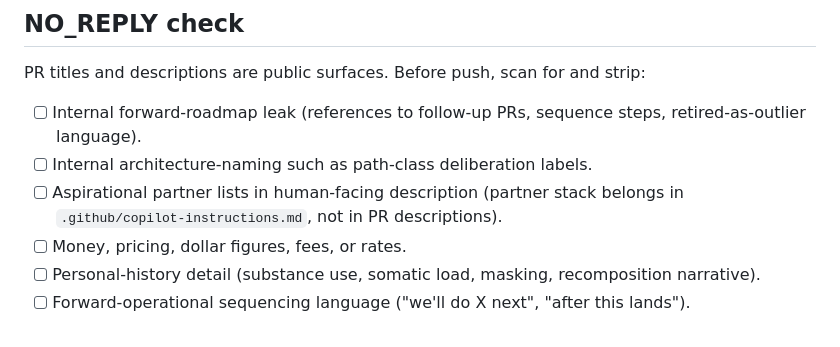
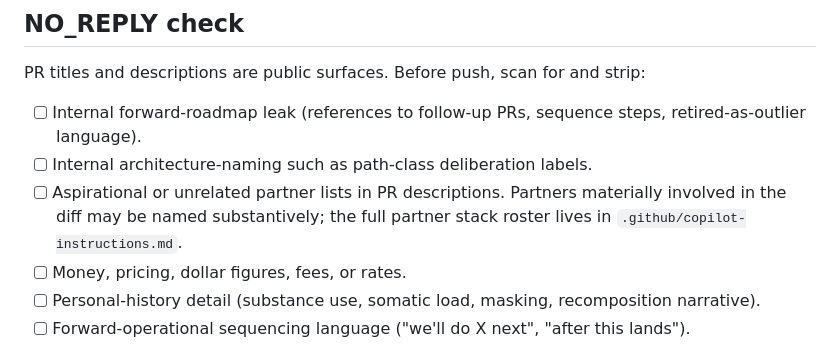
Before and after one commit to Channing-Way/channingway.ai, a Markdown page: .github/pull_request_template.md, the part around the change. Drawn GitHub-style.

```diff
--- a/.github/pull_request_template.md
+++ b/.github/pull_request_template.md
@@ -38,7 +38,7 @@ PR titles and descriptions are public surfaces. Before push, scan for and strip:
 
 - [ ] Internal forward-roadmap leak (references to follow-up PRs, sequence steps, retired-as-outlier language).
 - [ ] Internal architecture-naming such as path-class deliberation labels.
-- [ ] Aspirational partner lists in human-facing description (partner stack belongs in `.github/copilot-instructions.md`, not in PR descriptions).
+- [ ] Aspirational or unrelated partner lists in PR descriptions. Partners materially involved in the diff may be named substantively; the full partner stack roster lives in `.github/copilot-instructions.md`.
 - [ ] Money, pricing, dollar figures, fees, or rates.
 - [ ] Personal-history detail (substance use, somatic load, masking, recomposition narrative).
 - [ ] Forward-operational sequencing language ("we'll do X next", "after this lands").
```
Also changed, not shown: .github/copilot-instructions.md (+1 -1 lines).
